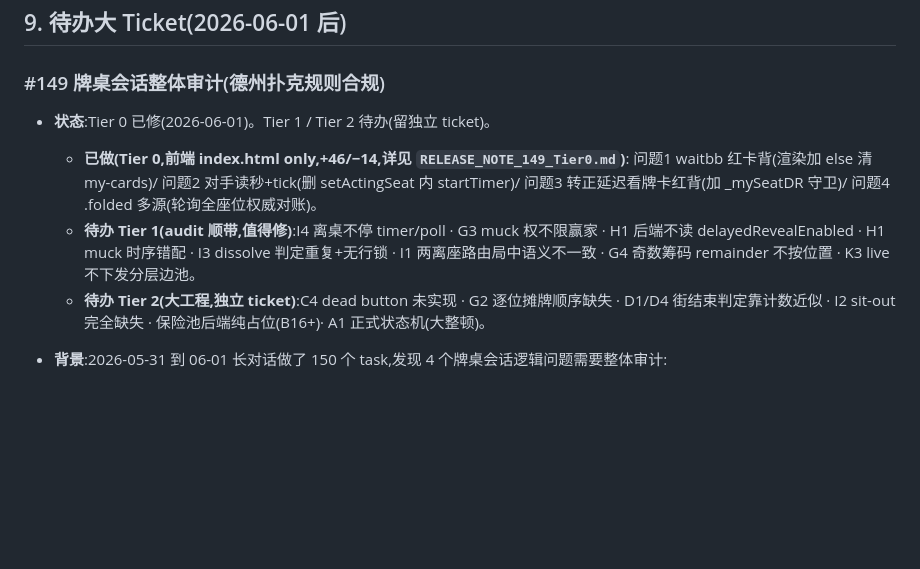
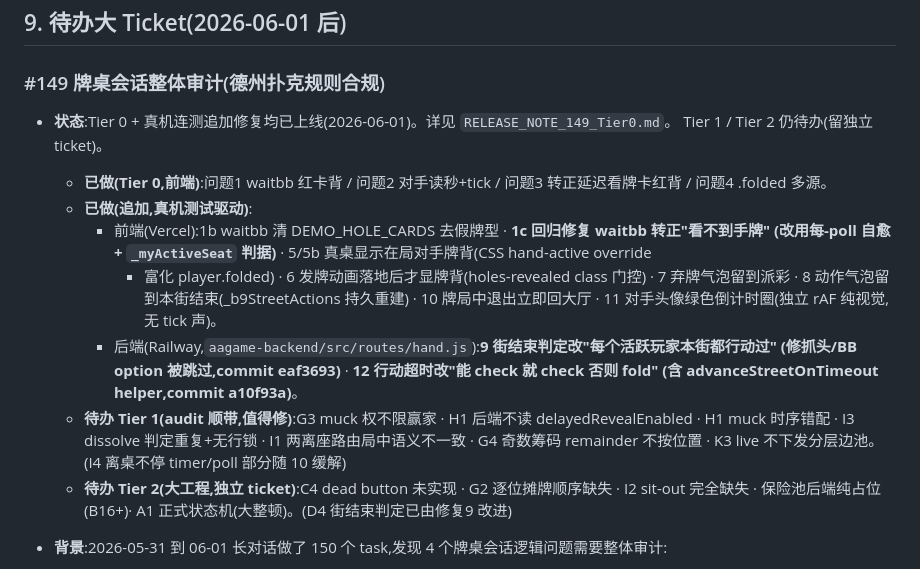
Before and after one commit to haoyu1668/aagame, a Markdown page: CLAUDE.md, the part around the change. Drawn GitHub-style; blank space fills up the shorter version.

```diff
--- a/CLAUDE.md
+++ b/CLAUDE.md
@@ -235,15 +235,24 @@
 
 ### #149 牌桌会话整体审计(德州扑克规则合规)
 
-- **状态**:Tier 0 已修(2026-06-01)。Tier 1 / Tier 2 待办(留独立 ticket)。
-  - **已做(Tier 0,前端 index.html only,+46/−14,详见 `RELEASE_NOTE_149_Tier0.md`)**:
-    问题1 waitbb 红卡背(渲染加 else 清 my-cards)/ 问题2 对手读秒+tick(删 setActingSeat 内 startTimer)/
-    问题3 转正延迟看牌卡红背(加 _mySeatDR 守卫)/ 问题4 .folded 多源(轮询全座位权威对账)。
-  - **待办 Tier 1(audit 顺带,值得修)**:I4 离桌不停 timer/poll · G3 muck 权不限赢家 ·
-    H1 后端不读 delayedRevealEnabled · H1 muck 时序错配 · I3 dissolve 判定重复+无行锁 ·
-    I1 两离座路由局中语义不一致 · G4 奇数筹码 remainder 不按位置 · K3 live 不下发分层边池。
+- **状态**:Tier 0 + 真机连测追加修复均已上线(2026-06-01)。详见 `RELEASE_NOTE_149_Tier0.md`。
+    Tier 1 / Tier 2 仍待办(留独立 ticket)。
+  - **已做(Tier 0,前端)**:问题1 waitbb 红卡背 / 问题2 对手读秒+tick / 问题3 转正延迟看牌卡红背 /
+    问题4 .folded 多源。
+  - **已做(追加,真机测试驱动)**:
+    - 前端(Vercel):1b waitbb 清 DEMO_HOLE_CARDS 去假牌型 · **1c 回归修复 waitbb 转正"看不到手牌"
+      (改用每-poll 自愈 + `_myActiveSeat` 判据)** · 5/5b 真桌显示在局对手牌背(CSS hand-active override
+      + 富化 player.folded) · 6 发牌动画落地后才显牌背(holes-revealed class 门控) · 7 弃牌气泡留到派彩 ·
+      8 动作气泡留到本街结束(_b9StreetActions 持久重建) · 10 牌局中退出立即回大厅 ·
+      11 对手头像绿色倒计时圈(独立 rAF 纯视觉,无 tick 声)。
+    - 后端(Railway,`aagame-backend/src/routes/hand.js`):**9 街结束判定改"每个活跃玩家本街都行动过"
+      (修抓头/BB option 被跳过,commit eaf3693)** · **12 行动超时改"能 check 就 check 否则 fold"
+      (含 advanceStreetOnTimeout helper,commit a10f93a)**。
+  - **待办 Tier 1(audit 顺带,值得修)**:G3 muck 权不限赢家 · H1 后端不读 delayedRevealEnabled ·
+    H1 muck 时序错配 · I3 dissolve 判定重复+无行锁 · I1 两离座路由局中语义不一致 ·
+    G4 奇数筹码 remainder 不按位置 · K3 live 不下发分层边池。(I4 离桌不停 timer/poll 部分随 10 缓解)
   - **待办 Tier 2(大工程,独立 ticket)**:C4 dead button 未实现 · G2 逐位摊牌顺序缺失 ·
-    D1/D4 街结束判定靠计数近似 · I2 sit-out 完全缺失 · 保险池后端纯占位(B16+)· A1 正式状态机(大整顿)。
+    I2 sit-out 完全缺失 · 保险池后端纯占位(B16+)· A1 正式状态机(大整顿)。(D4 街结束判定已由修复9 改进)
 - **背景**:2026-05-31 到 06-01 长对话做了 150 个 task,发现 4 个牌桌会话逻辑问题需要整体审计:
   1. **waitbb 玩家不该看到任何卡**(包括卡背)— 用户中途坐下显示 my-cards 红色卡背
   2. **timer/tick 只对 current actor 启动** — 当前对手 acting 时也会 startTimer(visual countdown 设计本意,但用户感觉异常)
```
Also changed, not shown: RELEASE_NOTE_149_Tier0.md (+52 -1 lines).
